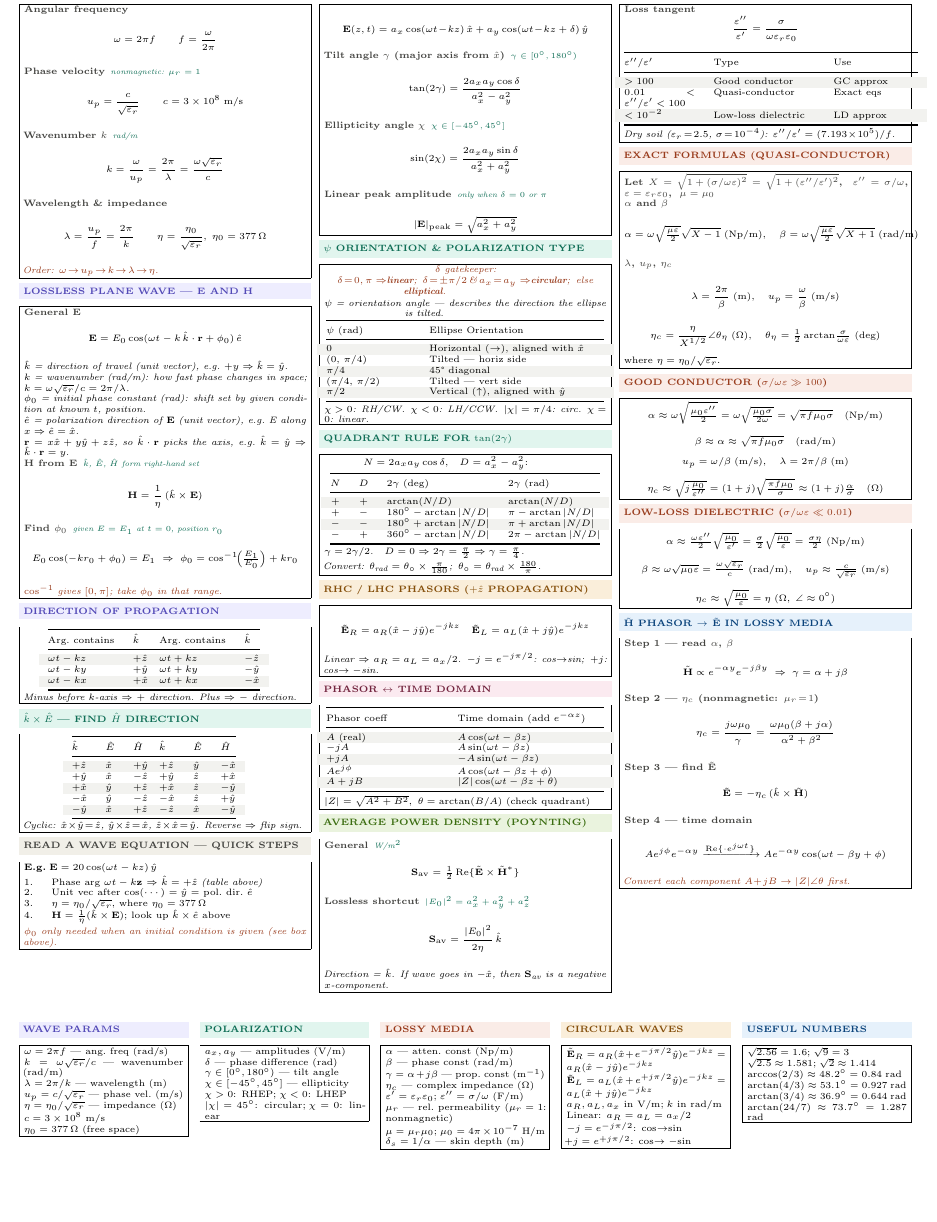
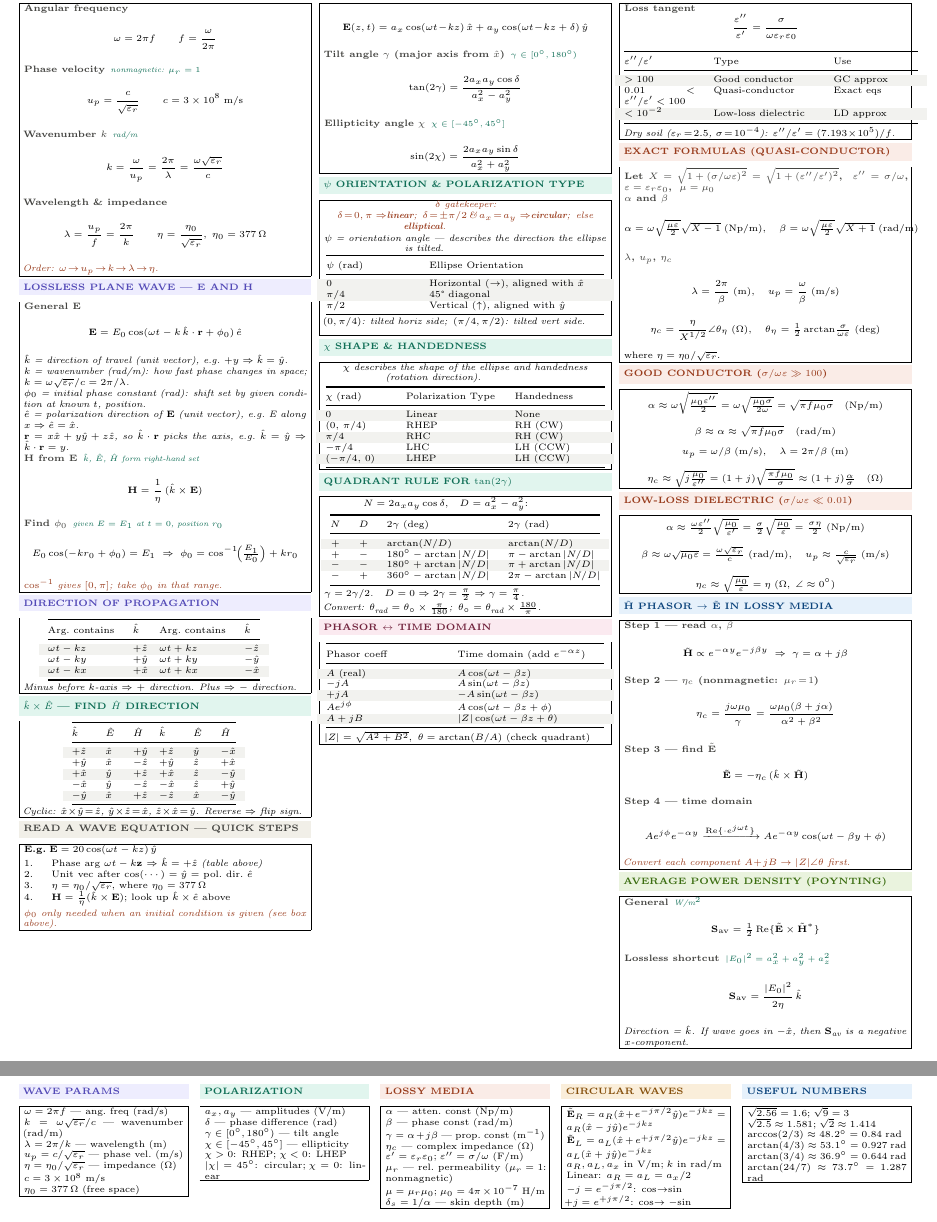
Before and after one commit to BaoPSU/ECE332-EMAG-II-Portland-State-University, a LaTeX document (Notes/ECE332_HW2_cheatsheet.tex): part of the page before the commit and two parts of pages 1 and 2 of 2 after it, the two joined at a grey line, cut so that both start at the same text, the shorter picture padded with empty space. Compiled offline with pdfLaTeX.

Commit message:
Add full chi table (5 rows) with polarization type and handedness

```diff
--- a/Notes/ECE332_HW2_cheatsheet.tex
+++ b/Notes/ECE332_HW2_cheatsheet.tex
@@ -22,7 +22,7 @@
 \definecolor{rowB}{HTML}{F2F2EF}
 
 \newmdenv[linewidth=0.4pt,innerleftmargin=3pt,innerrightmargin=3pt,
-  innertopmargin=1pt,innerbottommargin=1pt,skipabove=1pt,skipbelow=1pt]{ebox}
+  innertopmargin=0.5pt,innerbottommargin=0.5pt,skipabove=0.5pt,skipbelow=0.5pt]{ebox}
 
 \newcommand{\shead}[3]{%
   \noindent\colorbox{#1}{\parbox{\dimexpr\linewidth-2\fboxsep\relax}%
@@ -31,7 +31,7 @@
 \newcommand{\eq}[2]{\noindent{\color{gray}\bfseries\fontsize{5.8}{6}\selectfont#1}\enspace{\color{teal}\fontsize{5.5}{6}\selectfont\textit{#2}}}
 
 \setlength{\parindent}{0pt}\setlength{\parskip}{0pt}
-\setlength{\abovedisplayskip}{0.5pt}\setlength{\belowdisplayskip}{1pt}
+\setlength{\abovedisplayskip}{0pt}\setlength{\belowdisplayskip}{0.5pt}
 \setlength{\abovedisplayshortskip}{0pt}\setlength{\belowdisplayshortskip}{0pt}
 \setlength{\columnsep}{5pt}\setlength{\multicolsep}{1pt}
 
@@ -62,7 +62,7 @@
 \textit{\color{coral}Order: $\omega\!\to\!u_p\!\to\!k\!\to\!\lambda\!\to\!\eta$.}
 \end{ebox}
 
-\vspace{1pt}
+\vspace{0.3pt}
 \shead{purplebg}{purple}{LOSSLESS PLANE WAVE — $\mathbf{E}$ AND $\mathbf{H}$}
 \begin{ebox}
 \eq{General $\mathbf{E}$}{}
@@ -81,7 +81,7 @@
 \textit{\color{coral}$\cos^{-1}$ gives $[0,\pi]$; take $\phi_0$ in that range.}
 \end{ebox}
 
-\vspace{1pt}
+\vspace{0.3pt}
 \shead{purplebg}{purple}{DIRECTION OF PROPAGATION}
 \begin{ebox}
 \makebox[0.92\linewidth][c]{\begin{tabular}{@{}ll@{\quad}ll@{}}
@@ -113,7 +113,7 @@ $-\hat{x}$ & $\hat{y}$ & $-\hat{z}$ & $-\hat{x}$ & $\hat{z}$ & $+\hat{y}$\\
 \textit{Cyclic: $\hat{x}\!\times\!\hat{y}\!=\!\hat{z}$, $\hat{y}\!\times\!\hat{z}\!=\!\hat{x}$, $\hat{z}\!\times\!\hat{x}\!=\!\hat{y}$. Reverse $\Rightarrow$ flip sign.}
 \end{ebox}
 
-\vspace{1pt}
+\vspace{0.3pt}
 \shead{graybg}{gray}{READ A WAVE EQUATION — QUICK STEPS}
 \begin{ebox}
 \textbf{E.g.}\;$\mathbf{E}=20\cos(\omega t - kz)\,\hat{y}$\\[1pt]
@@ -138,12 +138,9 @@ $-\hat{x}$ & $\hat{y}$ & $-\hat{z}$ & $-\hat{x}$ & $\hat{z}$ & $+\hat{y}$\\
 
 \eq{Ellipticity angle $\chi$}{$\chi\in[-45^\circ,45^\circ]$}
 \[\sin(2\chi)=\frac{2a_xa_y\sin\delta}{a_x^2+a_y^2}\]
-
-\eq{Linear peak amplitude}{only when $\delta=0$ or $\pi$}
-\[|\mathbf{E}|_\text{peak}=\sqrt{a_x^2+a_y^2}\]
 \end{ebox}
 
-\vspace{1pt}
+\vspace{0.3pt}
 \shead{tealbg}{teal}{$\psi$ ORIENTATION \& POLARIZATION TYPE}
 \begin{ebox}
 \textit{\color{coral}$\delta$ gatekeeper: $\delta\!=\!0,\pi\Rightarrow$\textbf{linear};\enspace$\delta\!=\!\pm\pi/2$\,\&\,$a_x\!=\!a_y\Rightarrow$\textbf{circular};\enspace else \textbf{elliptical}.}\\[0.5pt]
@@ -153,16 +150,31 @@ $-\hat{x}$ & $\hat{y}$ & $-\hat{z}$ & $-\hat{x}$ & $\hat{z}$ & $+\hat{y}$\\
 $\psi$ (rad) & Ellipse Orientation\\
 \midrule
 \rowcolor{rowB}$0$ & Horizontal ($\rightarrow$), aligned with $\hat{x}$\\
-$(0,\,\pi/4)$ & Tilted — horiz side\\
 \rowcolor{rowB}$\pi/4$ & 45° diagonal\\
-$(\pi/4,\,\pi/2)$ & Tilted — vert side\\
-\rowcolor{rowB}$\pi/2$ & Vertical ($\uparrow$), aligned with $\hat{y}$\\
+$\pi/2$ & Vertical ($\uparrow$), aligned with $\hat{y}$\\
 \bottomrule
-\end{tabular}\par}\vspace{1pt}
-\textit{$\chi>0$: RH/CW.\enspace$\chi<0$: LH/CCW.\enspace$|\chi|=\pi/4$: circ.\enspace$\chi=0$: linear.}
+\end{tabular}\par}\vspace{0.5pt}
+\textit{$(0,\pi/4)$: tilted horiz side;\enspace$(\pi/4,\pi/2)$: tilted vert side.}\\[-0.5pt]
 \end{ebox}
 
-\vspace{1pt}
+\vspace{0.3pt}
+\shead{tealbg}{teal}{$\chi$ SHAPE \& HANDEDNESS}
+\begin{ebox}
+\textit{$\chi$ describes the shape of the ellipse and handedness (rotation direction).}\\[1pt]
+{\centering\begin{tabular}{@{}p{0.22\linewidth}p{0.32\linewidth}p{0.32\linewidth}@{}}
+\toprule
+$\chi$ (rad) & Polarization Type & Handedness\\
+\midrule
+\rowcolor{rowB}$0$ & Linear & None\\
+$(0,\,\pi/4)$ & RHEP & RH (CW)\\
+\rowcolor{rowB}$\pi/4$ & RHC & RH (CW)\\
+$-\pi/4$ & LHC & LH (CCW)\\
+\rowcolor{rowB}$(-\pi/4,\,0)$ & LHEP & LH (CCW)\\
+\bottomrule
+\end{tabular}\par}
+\end{ebox}
+
+\vspace{0.3pt}
 \shead{tealbg}{teal}{QUADRANT RULE FOR $\tan(2\gamma)$}
 \begin{ebox}
 $N=2a_xa_y\cos\delta$,\quad $D=a_x^2-a_y^2$:\\[1pt]
@@ -180,14 +192,7 @@ $-$ & $+$ & $360^\circ-\arctan|N/D|$ & $2\pi-\arctan|N/D|$\\
 \textit{Convert: $\theta_\text{rad}=\theta_\circ\times\tfrac{\pi}{180}$;\enspace$\theta_\circ=\theta_\text{rad}\times\tfrac{180}{\pi}$.}
 \end{ebox}
 
-\vspace{1pt}
-\shead{amberbg}{amber}{RHC / LHC PHASORS ($+\hat{z}$ PROPAGATION)}
-\begin{ebox}
-\[\tilde{\mathbf{E}}_R = a_R(\hat{x}-j\hat{y})e^{-jkz}\quad\tilde{\mathbf{E}}_L = a_L(\hat{x}+j\hat{y})e^{-jkz}\]
-\textit{Linear $\Rightarrow$ $a_R=a_L=a_x/2$.\enspace$-j=e^{-j\pi/2}$: cos$\to$sin;\enspace$+j$: cos$\to{-}$sin.}
-\end{ebox}
-
-\vspace{1pt}
+\vspace{0.3pt}
 \shead{pinkbg}{pink}{PHASOR $\leftrightarrow$ TIME DOMAIN}
 \begin{ebox}
 {\centering\begin{tabular}{@{}p{0.4\linewidth}p{0.52\linewidth}@{}}
@@ -202,18 +207,6 @@ $Ae^{j\phi}$ & $A\cos(\omega t-\beta z+\phi)$\\
 \bottomrule
 \end{tabular}\par}\vspace{1pt}
 $|Z|=\sqrt{A^2+B^2}$,\enspace$\theta=\arctan(B/A)$ (check quadrant)
-\end{ebox}
-
-\vspace{1pt}
-\shead{greenbg}{green}{AVERAGE POWER DENSITY (POYNTING)}
-\begin{ebox}
-\eq{General}{W/m$^2$}
-\[\mathbf{S}_\text{av}=\tfrac{1}{2}\operatorname{Re}\{\tilde{\mathbf{E}}\times\tilde{\mathbf{H}}^*\}\]
-
-\eq{Lossless shortcut}{$|E_0|^2=a_x^2+a_y^2+a_z^2$}
-\[\mathbf{S}_\text{av}=\frac{|E_0|^2}{2\eta}\,\hat{k}\]
-
-\textit{Direction = $\hat{k}$. If wave goes in $-\hat{x}$, then $\mathbf{S}_\text{av}$ is a negative $x$-component.}
 \end{ebox}
 
 \columnbreak
@@ -250,7 +243,7 @@ $0.01<\varepsilon''/\varepsilon'<100$ & Quasi-conductor & Exact eqs\\
 where $\eta=\eta_0/\sqrt{\varepsilon_r}$.
 \end{ebox}
 
-\vspace{1pt}
+\vspace{0.3pt}
 \shead{coralbg}{coral}{GOOD CONDUCTOR ($\sigma/\omega\varepsilon\gg 100$)}
 \begin{ebox}
 \[\alpha\approx\omega\sqrt{\tfrac{\mu_0\varepsilon''}{2}}=\omega\sqrt{\tfrac{\mu_0\sigma}{2\omega}}=\sqrt{\pi f\mu_0\sigma}\quad\text{(Np/m)}\]
@@ -284,6 +277,17 @@ where $\eta=\eta_0/\sqrt{\varepsilon_r}$.
 \textit{\color{coral}Convert each component $A\!+\!jB\to|Z|\angle\theta$ first.}
 \end{ebox}
 
+\vspace{0.3pt}
+\shead{greenbg}{green}{AVERAGE POWER DENSITY (POYNTING)}
+\begin{ebox}
+\eq{General}{W/m$^2$}
+\[\mathbf{S}_\text{av}=\tfrac{1}{2}\operatorname{Re}\{\tilde{\mathbf{E}}\times\tilde{\mathbf{H}}^*\}\]
+
+\eq{Lossless shortcut}{$|E_0|^2=a_x^2+a_y^2+a_z^2$}
+\[\mathbf{S}_\text{av}=\frac{|E_0|^2}{2\eta}\,\hat{k}\]
+
+\textit{Direction = $\hat{k}$. If wave goes in $-\hat{x}$, then $\mathbf{S}_\text{av}$ is a negative $x$-component.}
+\end{ebox}
 
 \end{multicols}
 
```
Also changed, not shown: Notes/ECE332_HW2_cheatsheet.tex (8 more changed lines).
